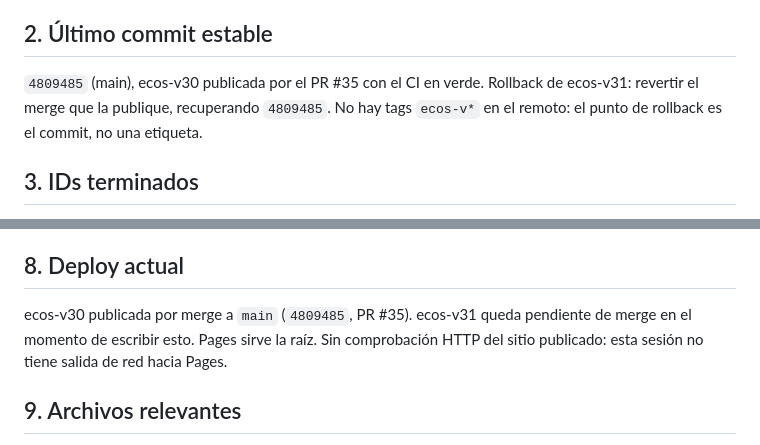
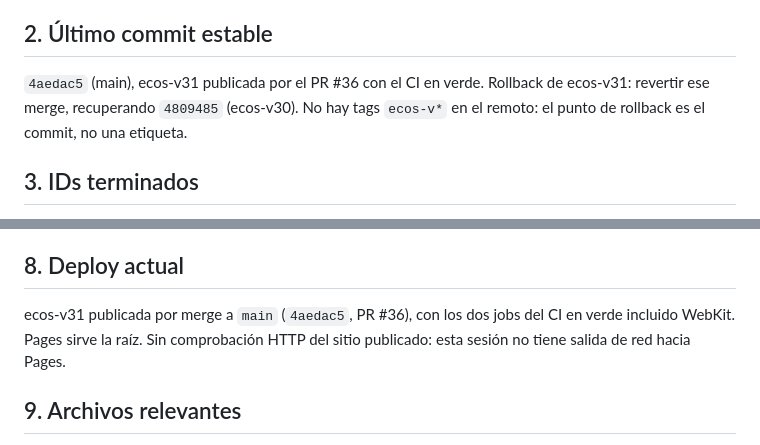
Before and after one commit to BlavionTeam/lito-lab, a Markdown page: CONTINUAR.md, 2 parts joined by grey strips. GitHub-like rendering.

Commit message:
docs(FEAT-031): fija el commit de publicación de ecos-v31 en el handoff
Co-Authored-By: Claude Opus 5 <noreply@anthropic.com>
Claude-Session: https://claude.ai/code/session_01PeuEZpCCoteXKnepGaBYMz

```diff
--- a/CONTINUAR.md
+++ b/CONTINUAR.md
@@ -107,8 +107,8 @@ de emojis), FEAT-020 (emblema y pulido) y FEAT-021 (ficha pública de rival).
 
 ## 2. Último commit estable
 
-`4809485` (main), ecos-v30 publicada por el PR #35 con el CI en verde.
-Rollback de ecos-v31: revertir el merge que la publique, recuperando `4809485`.
+`4aedac5` (main), ecos-v31 publicada por el PR #36 con el CI en verde.
+Rollback de ecos-v31: revertir ese merge, recuperando `4809485` (ecos-v30).
 No hay tags `ecos-v*` en el remoto: el punto de rollback es el commit, no una etiqueta.
 
 ## 3. IDs terminados
@@ -201,8 +201,8 @@ mide el CI), dos sesiones reales simultáneas, y la comprobación HTTP del sitio
 
 ## 8. Deploy actual
 
-ecos-v30 publicada por merge a `main` (`4809485`, PR #35). ecos-v31 queda pendiente de
-merge en el momento de escribir esto. Pages sirve la raíz.
+ecos-v31 publicada por merge a `main` (`4aedac5`, PR #36), con los dos jobs del CI en
+verde incluido WebKit. Pages sirve la raíz.
 Sin comprobación HTTP del sitio publicado: esta sesión no tiene salida de red hacia Pages.
 
 ## 9. Archivos relevantes
```
